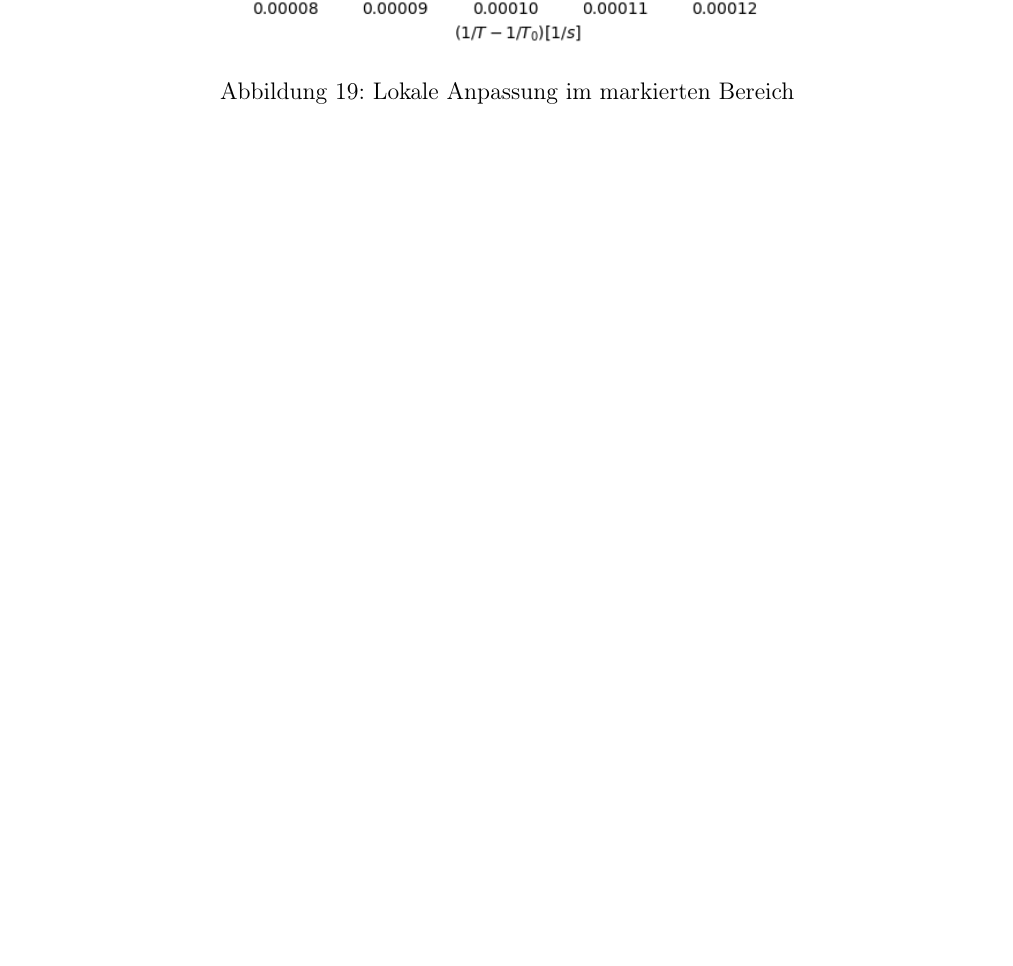
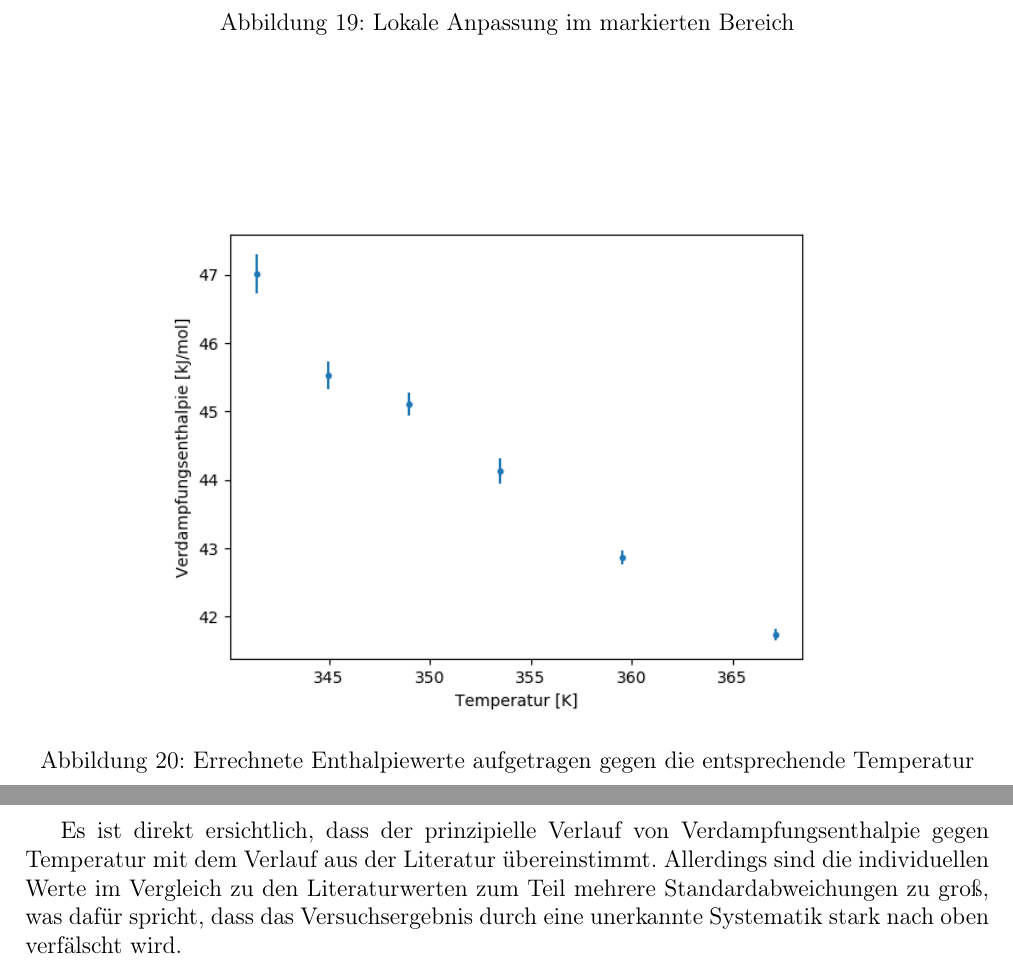
Before and after one commit to thewhitecat/grundpraktikum1, a LaTeX document (Thermodynamik/Dampfdruckkurve.tex): part of page 15 of 15 before the commit and two parts of pages 15 and 16 of 16 after it, the two joined at a grey line, cut so that both start at the same text, the shorter picture padded with empty space. Compiled offline with pdfLaTeX.

Commit message:
Caution: This is a Update!

```diff
--- a/Thermodynamik/Dampfdruckkurve.tex
+++ b/Thermodynamik/Dampfdruckkurve.tex
@@ -338,4 +338,12 @@ Weitere Anpassungen auf symmetrischen Intervallen bestimmter (reziproke) Tempera
 
+\begin{figure}
+\begin{center}
+\includegraphics[scale=0.8]{Bilder/Enthalpie_gegen_TempB}
+\caption[Enthalpie - Temperatur]{Errechnete Enthalpiewerte aufgetragen gegen die entsprechende Temperatur}
+\label{fig:EntTempB}
+\end{center}
+\end{figure}
 
+Es ist direkt ersichtlich, dass der prinzipielle Verlauf von Verdampfungsenthalpie gegen Temperatur mit dem Verlauf aus der Literatur übereinstimmt. Allerdings sind die individuellen Werte im Vergleich zu den Literaturwerten zum Teil mehrere Standardabweichungen zu groß, was dafür spricht, dass das Versuchsergebnis durch eine unerkannte Systematik stark nach oben verfälscht wird.
 
 \end{document}
```
Also changed, not shown: Thermodynamik/Dampfdruckkurve.tex (4 more changed lines), 1 other file.
